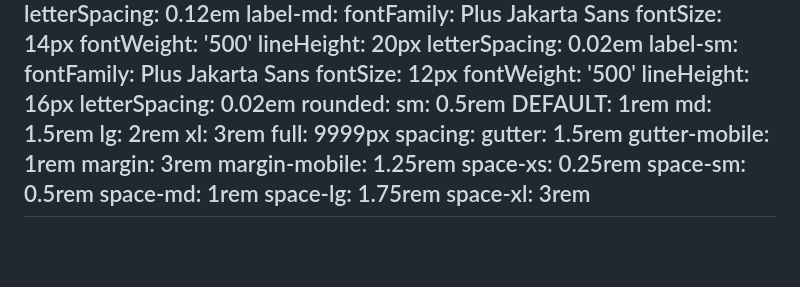
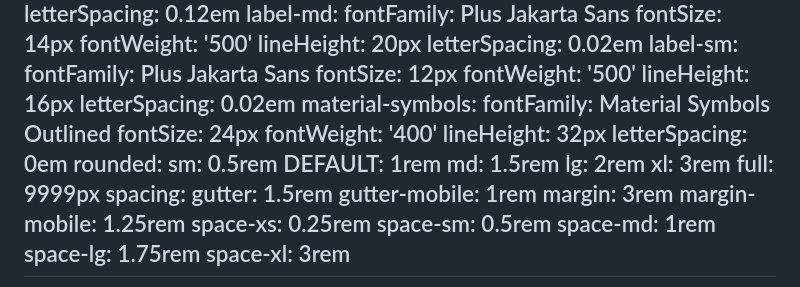
Before and after one commit to lt857701-sudo/harmoniza-o, a Markdown page: DESIGN.md, the part around the change. Drawn GitHub-style; blank space fills up the shorter version.

Commit message:
fix(design-system-font): adiciona Material Symbols Outlined ao type ramp do DESIGN.md

```diff
--- a/DESIGN.md
+++ b/DESIGN.md
@@ -133,6 +133,12 @@ typography:
     fontWeight: '500'
     lineHeight: 16px
     letterSpacing: 0.02em
+  material-symbols:
+    fontFamily: Material Symbols Outlined
+    fontSize: 24px
+    fontWeight: '400'
+    lineHeight: 32px
+    letterSpacing: 0em
 rounded:
   sm: 0.5rem
   DEFAULT: 1rem
```
